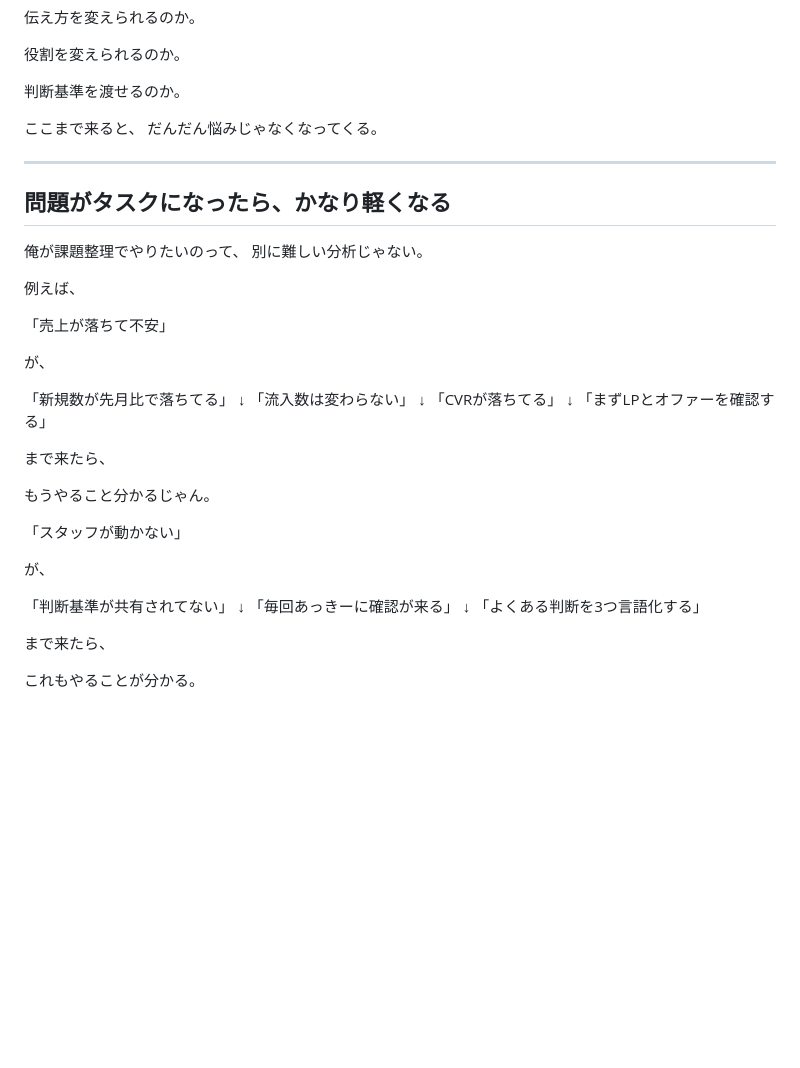
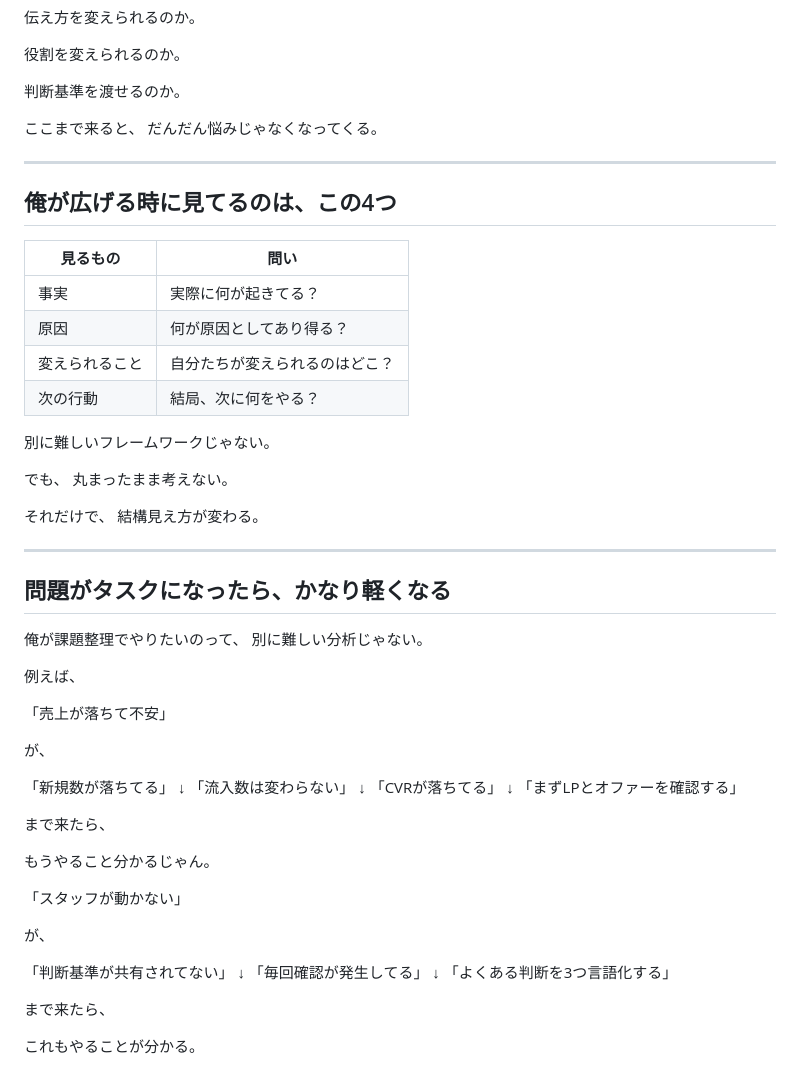
Before and after one commit to akhauoli/hauoli-site, a Markdown page: content/blog/problem-is-crumpled-tissue.md, the part around one of its changes. GitHub-like rendering; blank space fills up the shorter version.

Commit message:
[chibi] 2本目: 表セクション追加・太字修正・固有名詞修正
- 「## 俺が広げる時に見てるのは、この4つ」セクション（4行表）を変えられるものまで落とす→問題がタスクの間に追加
- 「感じる」から「確認できる」に戻す → 太字化
- 「順番をつけること。」→ 太字化
- 「新規数が先月比で落ちてる」→「新規数が落ちてる」
- 「毎回あっきーに確認が来る」→「毎回確認が発生してる」

Co-Authored-By: Claude Sonnet 4.6 <noreply@anthropic.com>

```diff
--- a/content/blog/problem-is-crumpled-tissue.md
+++ b/content/blog/problem-is-crumpled-tissue.md
@@ -242,6 +242,25 @@ CVRを変えられるのか。
 
 ---
 
+## 俺が広げる時に見てるのは、この4つ
+
+| 見るもの | 問い |
+|---|---|
+| 事実 | 実際に何が起きてる？ |
+| 原因 | 何が原因としてあり得る？ |
+| 変えられること | 自分たちが変えられるのはどこ？ |
+| 次の行動 | 結局、次に何をやる？ |
+
+別に難しいフレームワークじゃない。
+
+でも、
+丸まったまま考えない。
+
+それだけで、
+結構見え方が変わる。
+
+---
+
 ## 問題がタスクになったら、かなり軽くなる
 
 俺が課題整理でやりたいのって、
@@ -253,7 +272,7 @@ CVRを変えられるのか。
 
 が、
 
-「新規数が先月比で落ちてる」
+「新規数が落ちてる」
 ↓
 「流入数は変わらない」
 ↓
@@ -271,7 +290,7 @@ CVRを変えられるのか。
 
 「判断基準が共有されてない」
 ↓
-「毎回あっきーに確認が来る」
+「毎回確認が発生してる」
 ↓
 「よくある判断を3つ言語化する」
 
```
Also changed, not shown: other parts of content/blog/problem-is-crumpled-tissue.md (+2 -2 lines).
